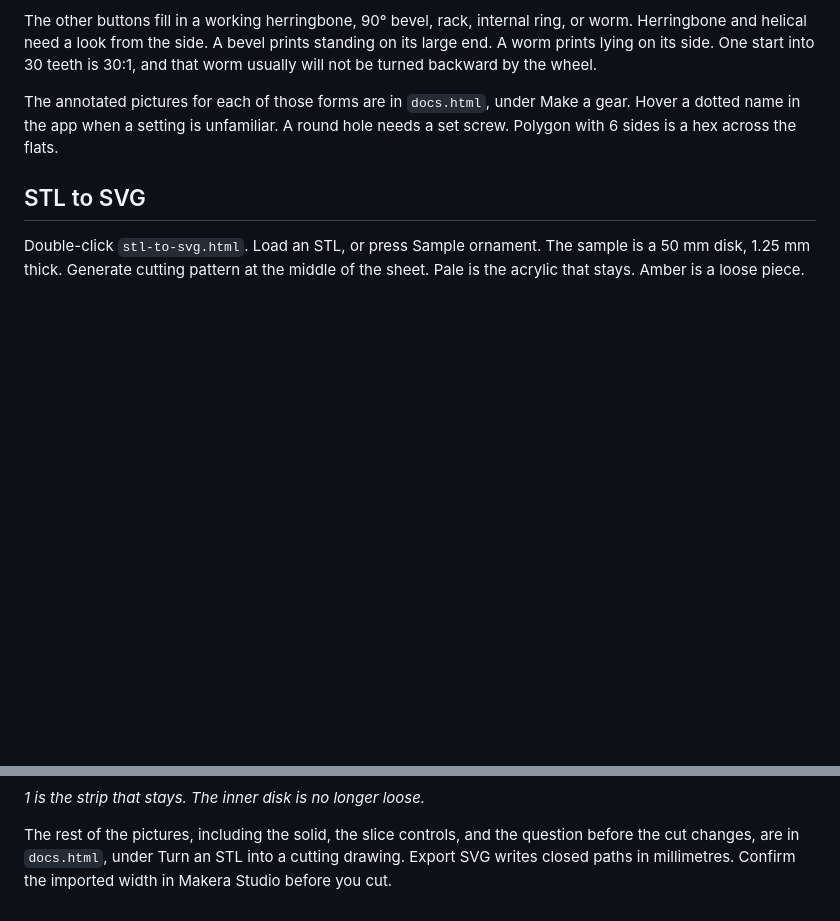
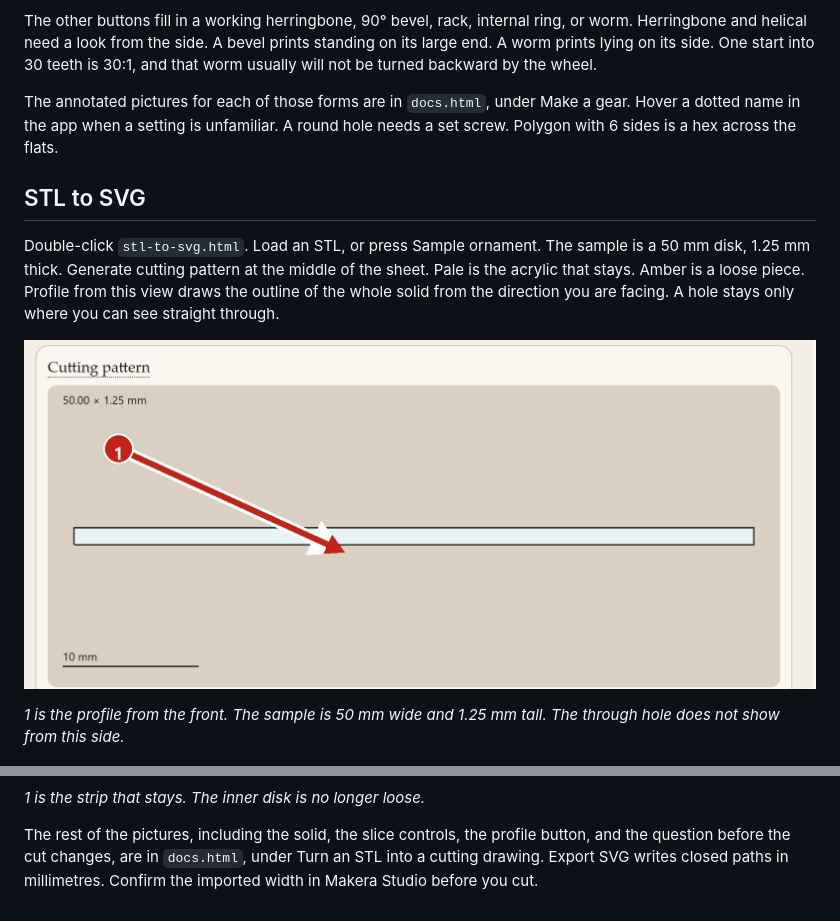
Before and after one commit to LenyZen/makera-nc-editor, a Markdown page: README.md, 2 parts joined by grey strips. Rendered like a GitHub page; pictures changed too: docs/stl-profile-edge.jpg (added); blank space fills up the shorter version.

Commit message:
Add a profile of the solid from the facing direction, and show it in the guide.
Co-authored-by: Cursor <cursoragent@cursor.com>

```diff
--- a/README.md
+++ b/README.md
@@ -128,7 +128,11 @@ The annotated pictures for each of those forms are in `docs.html`, under Make a
 
 ## STL to SVG
 
-Double-click `stl-to-svg.html`. Load an STL, or press Sample ornament. The sample is a 50 mm disk, 1.25 mm thick. Generate cutting pattern at the middle of the sheet. Pale is the acrylic that stays. Amber is a loose piece.
+Double-click `stl-to-svg.html`. Load an STL, or press Sample ornament. The sample is a 50 mm disk, 1.25 mm thick. Generate cutting pattern at the middle of the sheet. Pale is the acrylic that stays. Amber is a loose piece. Profile from this view draws the outline of the whole solid from the direction you are facing. A hole stays only where you can see straight through.
+
+![The sample profile from the front](docs/stl-profile-edge.jpg)
+
+*1 is the profile from the front. The sample is 50 mm wide and 1.25 mm tall. The through hole does not show from this side.*
 
 ![The sample cutting drawing](docs/stl-pattern.jpg)
 
@@ -140,4 +144,4 @@ Attach loose pieces joins each loose piece to the nearest surrounding material w
 
 *1 is the strip that stays. The inner disk is no longer loose.*
 
-The rest of the pictures, including the solid, the slice controls, and the question before the cut changes, are in `docs.html`, under Turn an STL into a cutting drawing. Export SVG writes closed paths in millimetres. Confirm the imported width in Makera Studio before you cut.
+The rest of the pictures, including the solid, the slice controls, the profile button, and the question before the cut changes, are in `docs.html`, under Turn an STL into a cutting drawing. Export SVG writes closed paths in millimetres. Confirm the imported width in Makera Studio before you cut.
```
Also changed, not shown: stl-to-svg/README.md (+3 -2 lines), docs/stl-profile-view.jpg (added), 6 other files.
